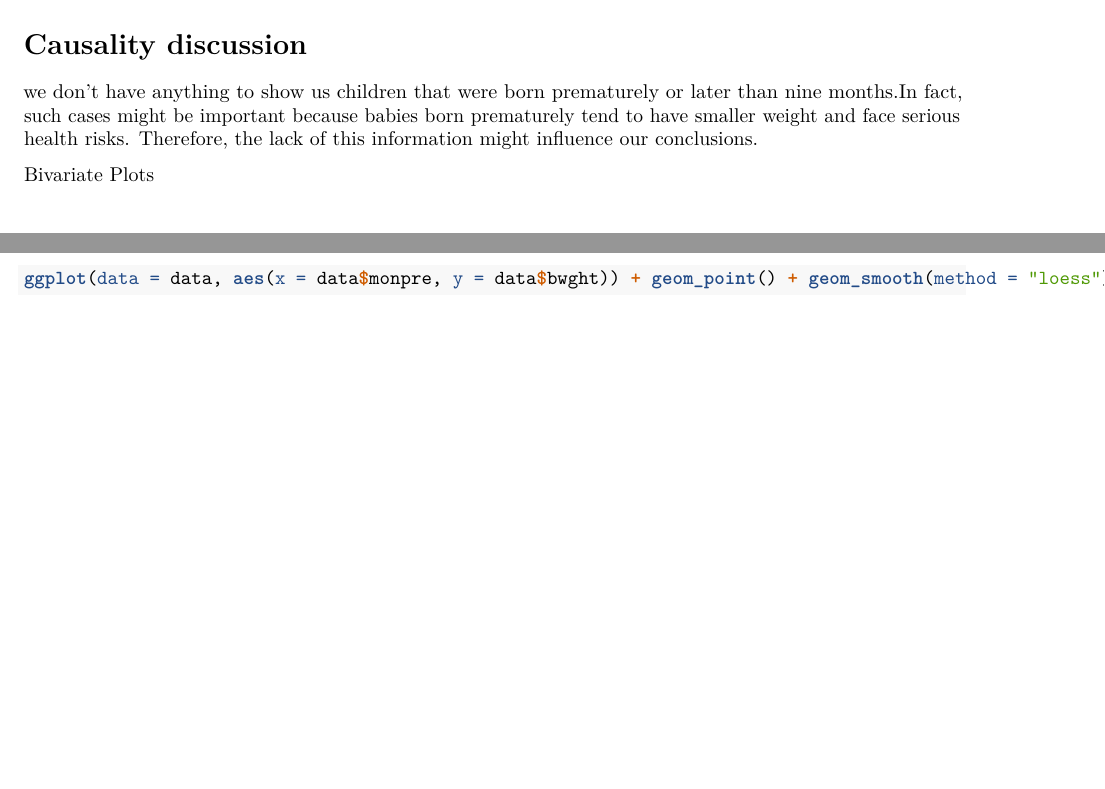
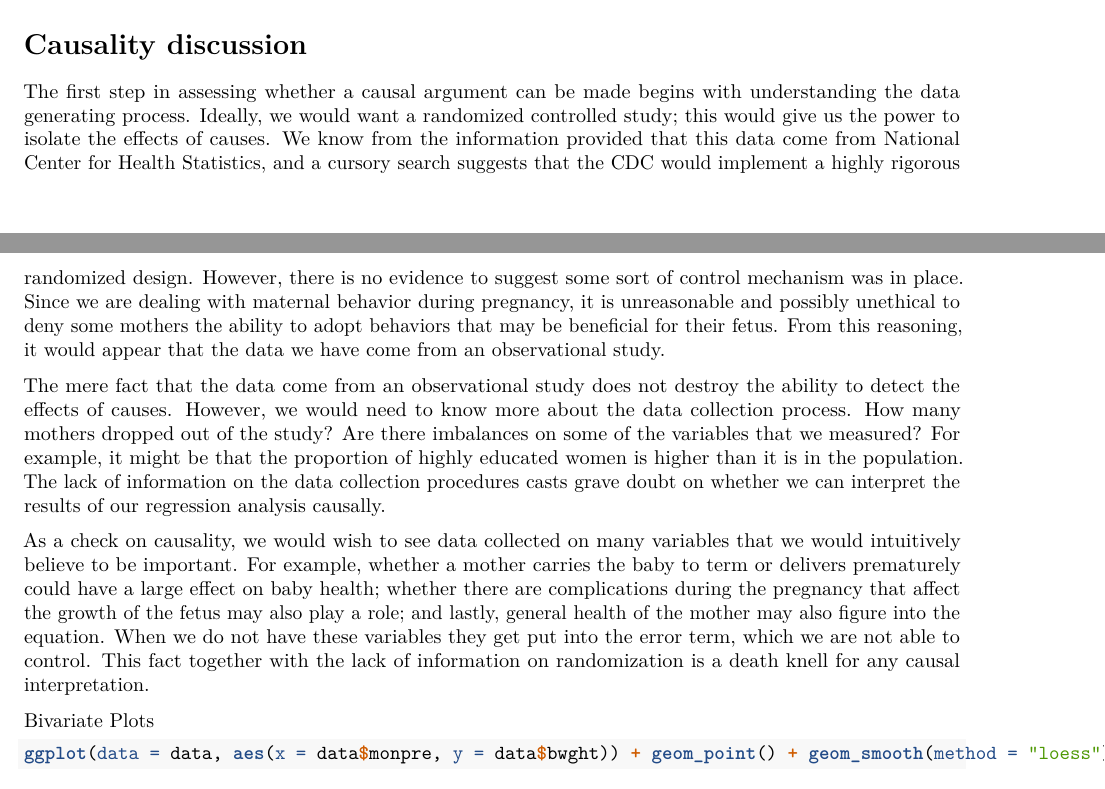
Before and after one commit to FNeiva/w203_lab4, an R Markdown document (Exploration.Rmd): two parts of pages 18 and 19 of 42, joined at a grey line, cut so that both start at the same text, the shorter picture padded with empty space. Rendered offline with R 4.5, knitr and Pandoc, then LaTeX, with nearby package versions; code that draws random numbers runs with fixed seeds of ours; some code elsewhere in the file could not run offline.

Commit message:
Causality text.

````diff
--- a/Exploration.Rmd
+++ b/Exploration.Rmd
@@ -271,7 +271,11 @@ stargazer(model1, model2, model3, type = "latex", report = "vc", header = FALSE,
 ```
 
 # Causality discussion
-we don't have anything to show us children that were born prematurely or later than nine months.In fact, such cases might be important because babies born prematurely tend to have smaller weight and face serious health risks. Therefore, the lack of this information might influence our conclusions.
+The first step in assessing whether a causal argument can be made begins with understanding the data generating process. Ideally, we would want a randomized controlled study; this would give us the power to isolate the effects of causes. We know from the information provided that this data come from National Center for Health Statistics, and a cursory search suggests that the CDC would implement a highly rigorous randomized design. However, there is no evidence to suggest some sort of control mechanism was in place. Since we are dealing with maternal behavior during pregnancy, it is unreasonable and possibly unethical to deny some mothers the ability to adopt behaviors that may be beneficial for their fetus. From this reasoning, it would appear that the data we have come from an observational study.
+
+The mere fact that the data come from an observational study does not destroy the ability to detect the effects of causes. However, we would need to know more about the data collection process. How many mothers dropped out of the study? Are there imbalances on some of the variables that we measured? For example, it might be that the proportion of highly educated women is higher than it is in the population. The lack of information on the data collection procedures casts grave doubt on whether we can interpret the results of our regression analysis causally.
+
+As a check on causality, we would wish to see data collected on many variables that we would intuitively believe to be important. For example, whether a mother carries the baby to term or delivers prematurely could have a large effect on baby health; whether there are complications during the pregnancy that affect the growth of the fetus may also play a role; and lastly, general health of the mother may also figure into the equation. When we do not have these variables they get put into the error term, which we are not able to control. This fact together with the lack of information on randomization is a death knell for any causal interpretation.
 
 Bivariate Plots
 
````
